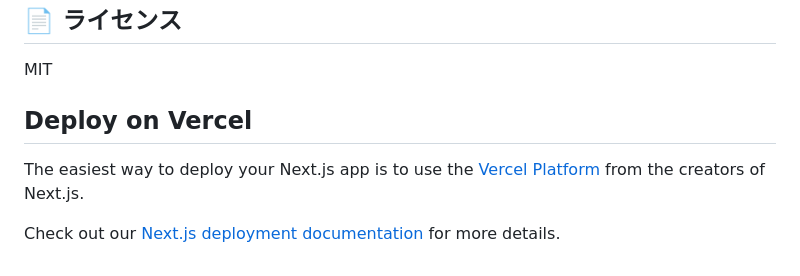
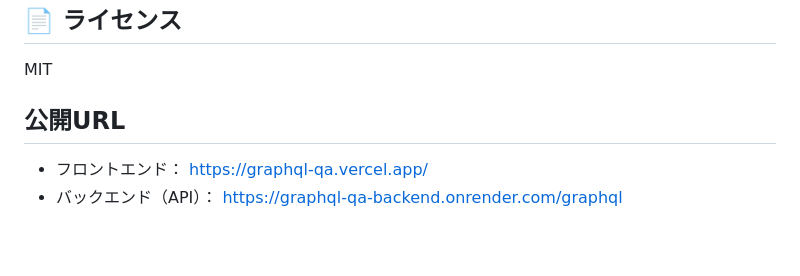
Before and after one commit to Tatsuki-Otake/graphql-qa, a Markdown page: README.md, the part around the change. Drawn GitHub-style.

Commit message:
Fix: README

```diff
--- a/README.md
+++ b/README.md
@@ -116,8 +116,7 @@ https://github.com/Tatsuki-Otake/graphql-qa/raw/main/frontend/public/screenshot.
 
 MIT
 
-## Deploy on Vercel
+## 公開URL
 
-The easiest way to deploy your Next.js app is to use the [Vercel Platform](https://vercel.com/new?utm_medium=default-template&filter=next.js&utm_source=create-next-app&utm_campaign=create-next-app-readme) from the creators of Next.js.
-
-Check out our [Next.js deployment documentation](https://nextjs.org/docs/app/building-your-application/deploying) for more details.
+- フロントエンド： https://graphql-qa.vercel.app/
+- バックエンド（API）： https://graphql-qa-backend.onrender.com/graphql
```
